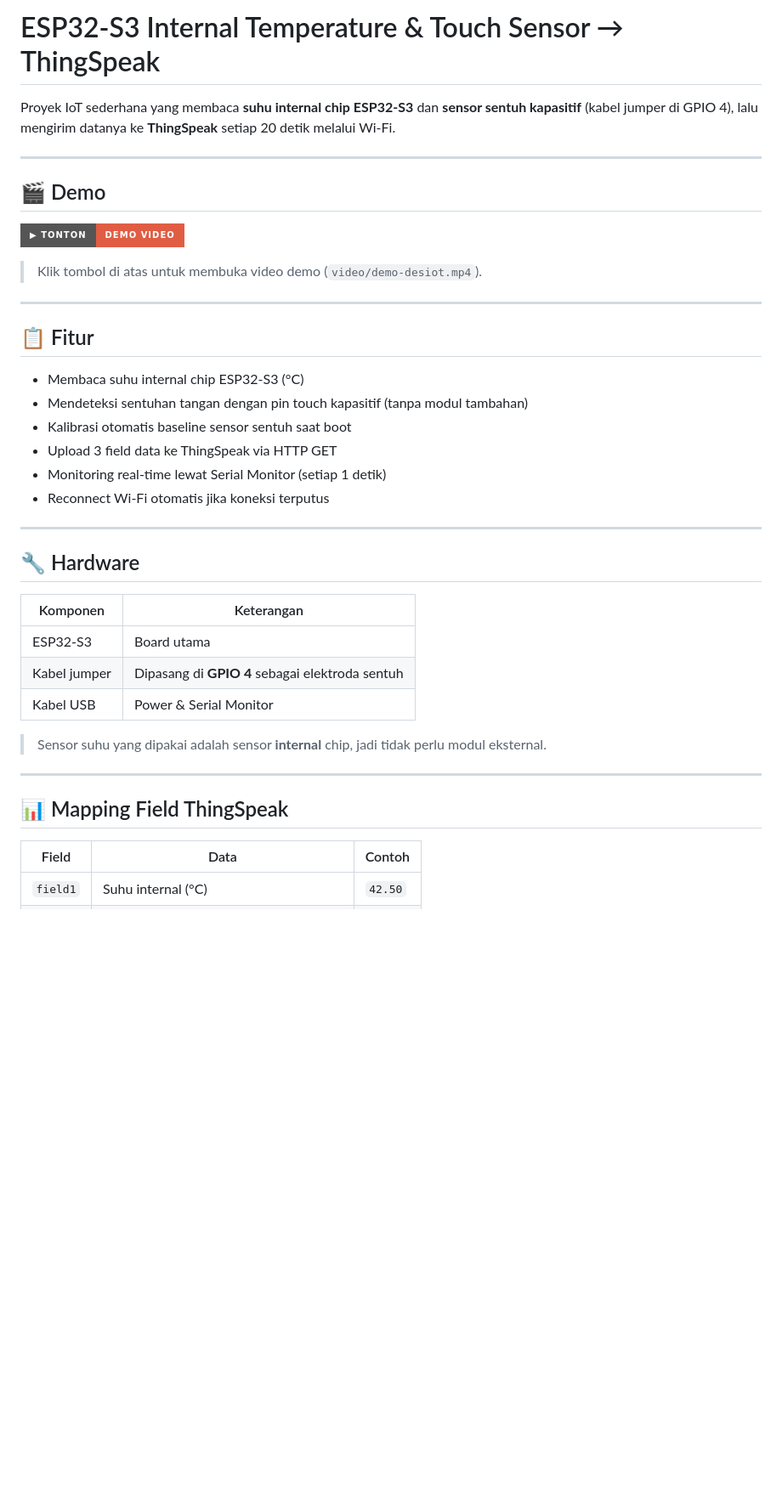
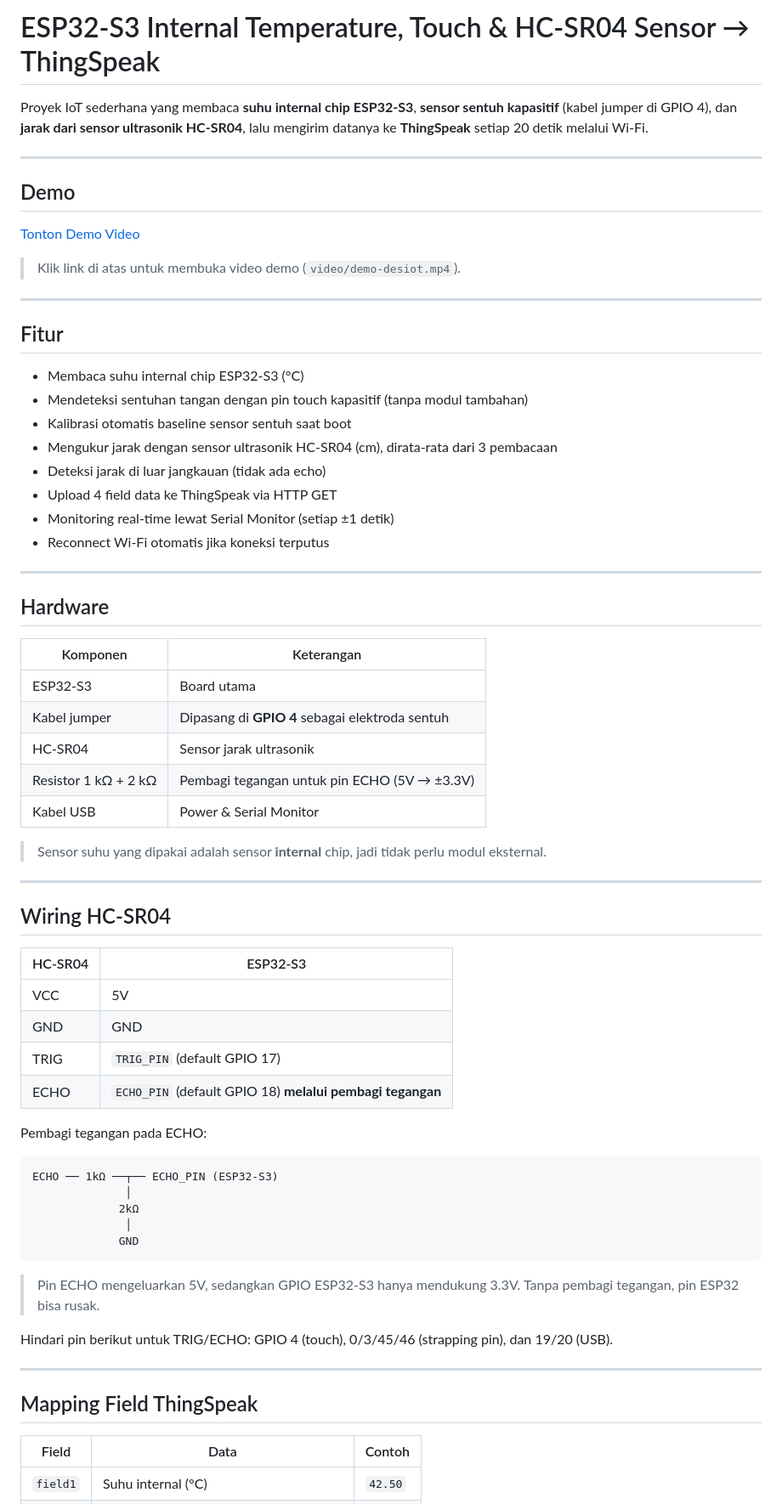
Before and after one commit to DarrenCasper/Project-Desiot-Thingspeak, a Markdown page: readme.md, the part around one of its changes. Shown at 85% size. Rendered like a GitHub page; badges without logos; blank space fills up the shorter version.

````diff
--- a/readme.md
+++ b/readme.md
@@ -1,41 +1,70 @@
-# ESP32-S3 Internal Temperature & Touch Sensor → ThingSpeak
+# ESP32-S3 Internal Temperature, Touch & HC-SR04 Sensor → ThingSpeak
 
-Proyek IoT sederhana yang membaca **suhu internal chip ESP32-S3** dan **sensor sentuh kapasitif** (kabel jumper di GPIO 4), lalu mengirim datanya ke **ThingSpeak** setiap 20 detik melalui Wi-Fi.
+Proyek IoT sederhana yang membaca **suhu internal chip ESP32-S3**, **sensor sentuh kapasitif** (kabel jumper di GPIO 4), dan **jarak dari sensor ultrasonik HC-SR04**, lalu mengirim datanya ke **ThingSpeak** setiap 20 detik melalui Wi-Fi.
 
 ---
 
-## 🎬 Demo
+## Demo
 
-[![Demo Video](https://img.shields.io/badge/▶%20Tonton-Demo%20Video-red?style=for-the-badge)](video/demo-desiot.mp4)
+[Tonton Demo Video](video/demo-desiot.mp4)
 
-> Klik tombol di atas untuk membuka video demo (`video/demo-desiot.mp4`).
+> Klik link di atas untuk membuka video demo (`video/demo-desiot.mp4`).
 
 ---
 
-## 📋 Fitur
+## Fitur
 
 - Membaca suhu internal chip ESP32-S3 (°C)
 - Mendeteksi sentuhan tangan dengan pin touch kapasitif (tanpa modul tambahan)
 - Kalibrasi otomatis baseline sensor sentuh saat boot
-- Upload 3 field data ke ThingSpeak via HTTP GET
-- Monitoring real-time lewat Serial Monitor (setiap 1 detik)
+- Mengukur jarak dengan sensor ultrasonik HC-SR04 (cm), dirata-rata dari 3 pembacaan
+- Deteksi jarak di luar jangkauan (tidak ada echo)
+- Upload 4 field data ke ThingSpeak via HTTP GET
+- Monitoring real-time lewat Serial Monitor (setiap ±1 detik)
 - Reconnect Wi-Fi otomatis jika koneksi terputus
 
 ---
 
-## 🔧 Hardware
+## Hardware
 
 | Komponen | Keterangan |
 |---|---|
 | ESP32-S3 | Board utama |
 | Kabel jumper | Dipasang di **GPIO 4** sebagai elektroda sentuh |
+| HC-SR04 | Sensor jarak ultrasonik |
+| Resistor 1 kΩ + 2 kΩ | Pembagi tegangan untuk pin ECHO (5V → ±3.3V) |
 | Kabel USB | Power & Serial Monitor |
 
 > Sensor suhu yang dipakai adalah sensor **internal** chip, jadi tidak perlu modul eksternal.
 
 ---
 
-## 📊 Mapping Field ThingSpeak
+## Wiring HC-SR04
+
+| HC-SR04 | ESP32-S3 |
+|---|---|
+| VCC | 5V |
+| GND | GND |
+| TRIG | `TRIG_PIN` (default GPIO 17) |
+| ECHO | `ECHO_PIN` (default GPIO 18) **melalui pembagi tegangan** |
+
+Pembagi tegangan pada ECHO:
+
+```
+ECHO ── 1kΩ ──┬── ECHO_PIN (ESP32-S3)
+              │
+             2kΩ
+              │
+             GND
+```
+
+> Pin ECHO mengeluarkan 5V, sedangkan GPIO ESP32-S3 hanya mendukung 3.3V. Tanpa pembagi tegangan, pin ESP32 bisa rusak.
+
+Hindari pin berikut untuk TRIG/ECHO: GPIO 4 (touch), 0/3/45/46 (strapping pin), dan 19/20 (USB).
+
+---
+
+## Mapping Field ThingSpeak
 
 | Field | Data | Contoh |
 |---|---|---|
````
Also changed, not shown: other parts of readme.md (+45 -20 lines), img/live-reading.png (deleted), img/live_reading.png (added), img/thingspeak.png, 2 other files.
